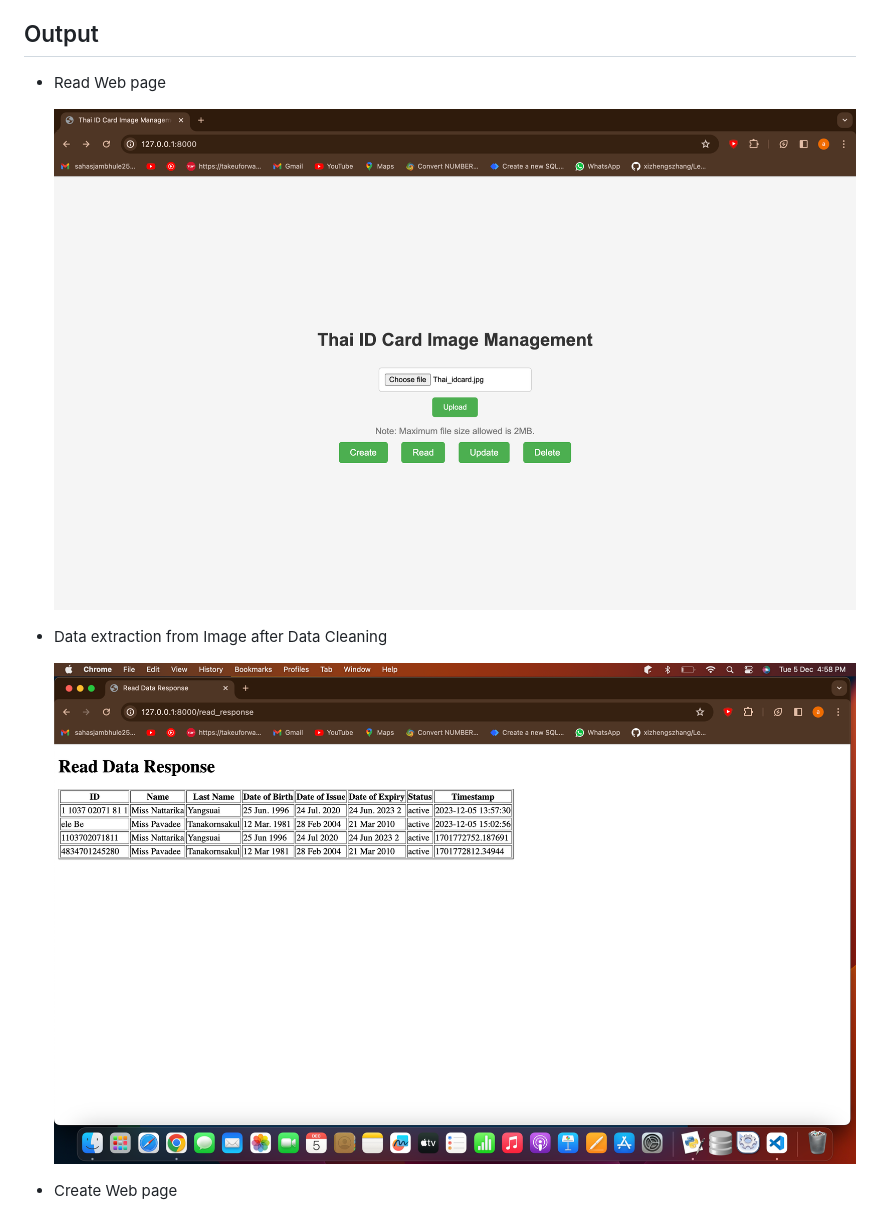
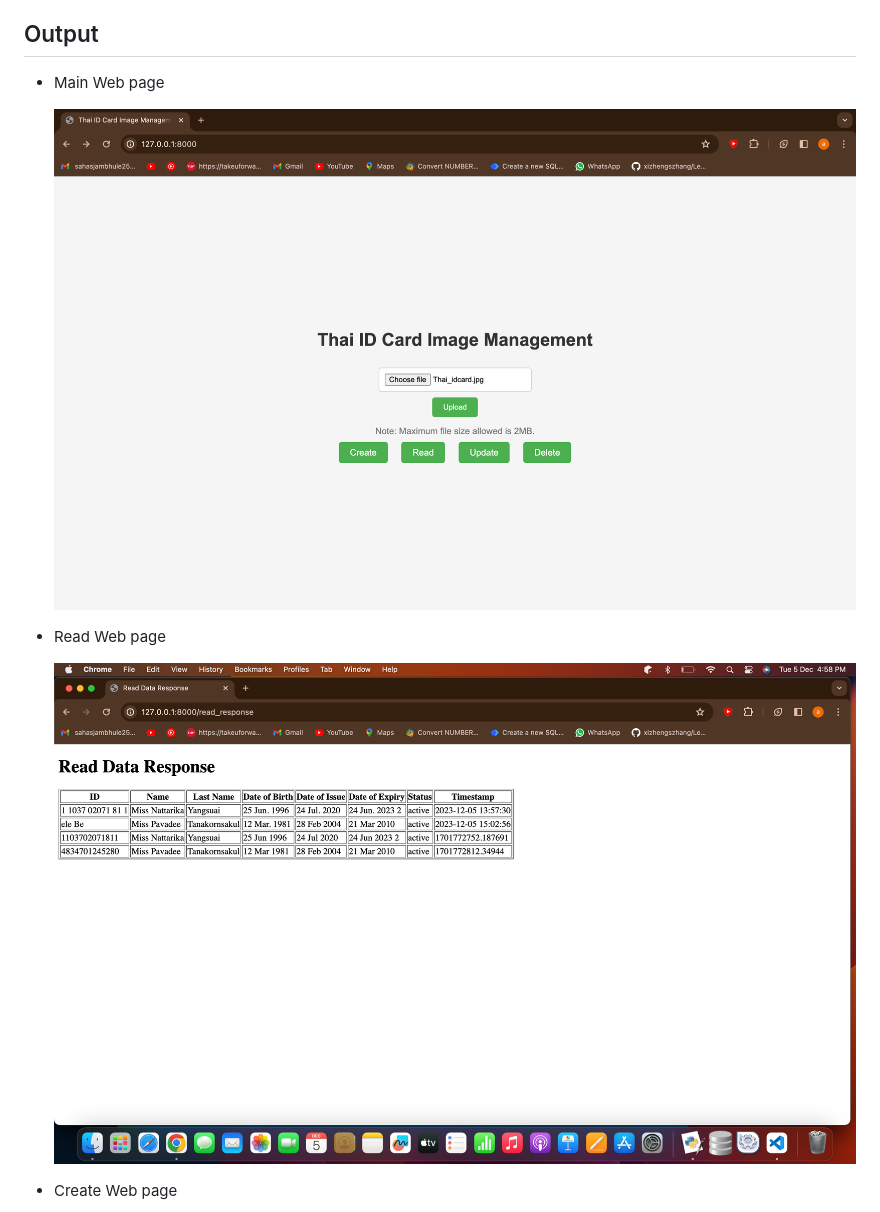
Before and after one commit to sahasjambhule25/Thai_National_idcard_Text_Detection, a Markdown page: README.md, the part around the change. Drawn GitHub-style.

```diff
--- a/README.md
+++ b/README.md
@@ -87,8 +87,8 @@
 </ol>
 <h2 id="output">Output</h2>
 <ul>
-    <li><p>Read Web page</p><img src="./output_images/Thai_Id_Card_Main_Page.png" alt="2D Architecture Diagram"></li>
-    <li><p>Data extraction from Image after Data Cleaning </p><img src="./output_images/Read_Data_Response.png" alt="2D Architecture Diagram"></li>
+    <li><p>Main Web page</p><img src="./output_images/Thai_Id_Card_Main_Page.png" alt="2D Architecture Diagram"></li>
+    <li><p>Read Web page </p><img src="./output_images/Read_Data_Response.png" alt="2D Architecture Diagram"></li>
     <li><p>Create Web page</p><img src="./output_images/Id_Card_details.png" alt="2D Architecture Diagram"></li>
     <li><p>Delete Web page</p><img src="./output_images/Delete_Data.png" alt="2D Architecture Diagram"></li>
     <li><p>Update Web page</p><img src="./output_images/Update_Data.png" alt="2D Architecture Diagram"></li>
```
